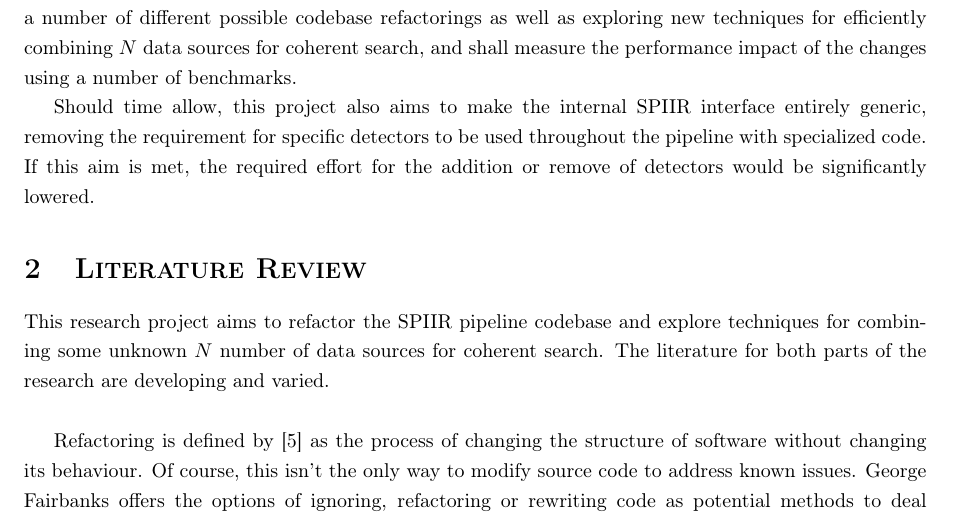
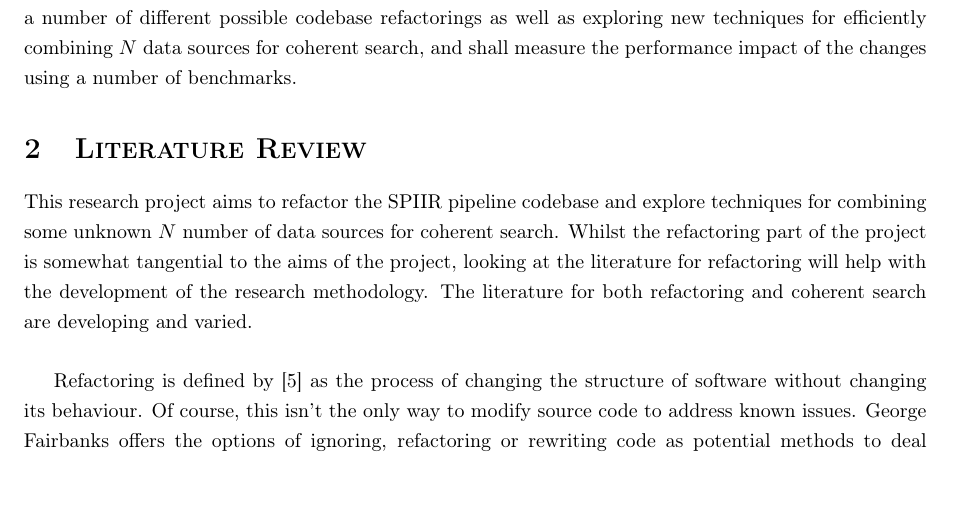
Before and after one commit to Tommoa/ozgrav-research, a LaTeX document (proposal/proposal.tex): part of page 4 of 7, cut so that both start at the same text, the shorter picture padded with empty space. Compiled offline with pdfLaTeX.

Commit message:
Modify start of the literature review and remove the end of 'aims'

```diff
--- a/proposal/proposal.tex
+++ b/proposal/proposal.tex
@@ -168,16 +168,13 @@ detectors. The project shall explore a number of different possible codebase ref
 exploring new techniques for efficiently combining \(N\) data sources for coherent search, and shall
 measure the performance impact of the changes using a number of benchmarks.
 
-Should time allow, this project also aims to make the internal SPIIR interface entirely generic,
-removing the requirement for specific detectors to be used throughout the pipeline with specialized
-code. If this aim is met, the required effort for the addition or remove of detectors would be
-significantly lowered.
-
 \section{Literature Review}
 
 This research project aims to refactor the SPIIR pipeline codebase and explore techniques for
-combining some unknown \(N\) number of data sources for coherent search. The literature for both
-parts of the research are developing and varied.
+combining some unknown \(N\) number of data sources for coherent search. Whilst the refactoring part
+of the project is somewhat tangential to the aims of the project, looking at the literature for
+refactoring will help with the development of the research methodology. The literature for both
+refactoring and coherent search are developing and varied.
 \\
 
 Refactoring is defined by \cite{Murphy} as the process of changing the structure of software without
```
